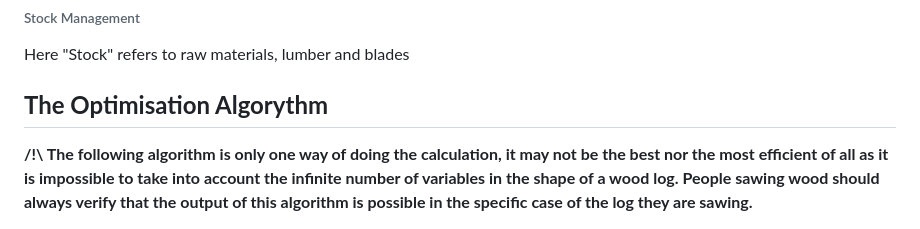
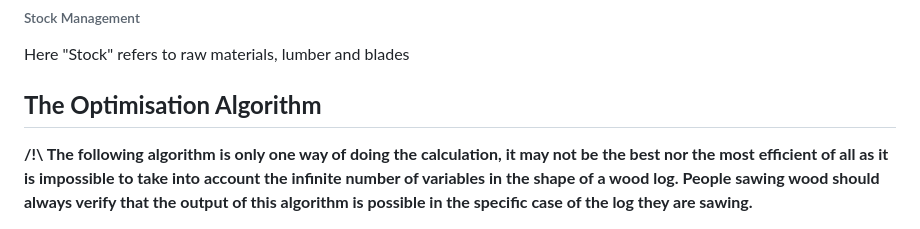
Before and after one commit to arthur-lemo1ne/Moon-Shot-LA, a Markdown page: Documents/FunctionalSpecifications.md, the part around the change. GitHub-like rendering.

```diff
--- a/Documents/FunctionalSpecifications.md
+++ b/Documents/FunctionalSpecifications.md
@@ -78,7 +78,7 @@ Our Target audience will be small and medium-sized sawmills that work with small
 
 Here "Stock" refers to raw materials, lumber and blades
 
-## <b>The Optimisation Algorythm</b>
+## <b>The Optimisation Algorithm</b>
 
 <b>
 /!\ The following algorithm is only one way of doing the calculation, it may not be the best nor the most efficient of all as it is impossible to take into account the infinite number of variables in the shape of a wood log. People sawing wood should always verify that the output of this algorithm is possible in the specific case of the log they are sawing.
```
